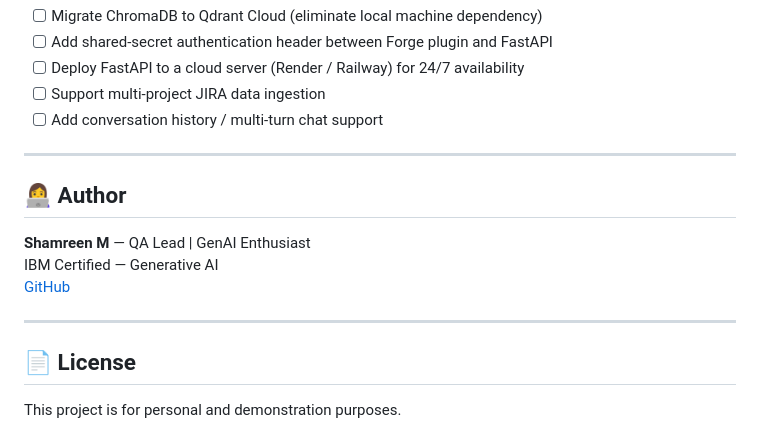
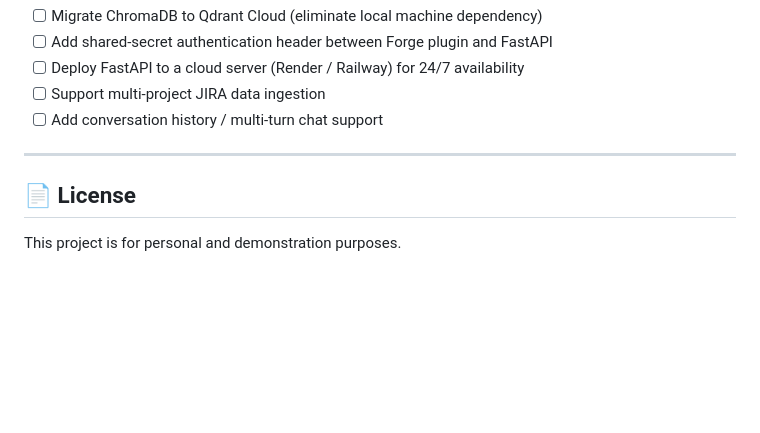
Before and after one commit to ShamreenM/Jira_AI_Chatbot-Plugin, a Markdown page: README.md, the part around the change. Drawn GitHub-style; blank space fills up the shorter version.

Commit message:
Delete author information from README
Removed author section from README.

```diff
--- a/README.md
+++ b/README.md
@@ -226,14 +226,6 @@ forge install         # select Jira → enter your Atlassian site URL
 
 ---
 
-## 👩‍💻 Author
-
-**Shamreen M** — QA Lead | GenAI Enthusiast
-IBM Certified — Generative AI
-[GitHub](https://github.com/ShamreenM)
-
----
-
 ## 📄 License
 
 This project is for personal and demonstration purposes.
```
